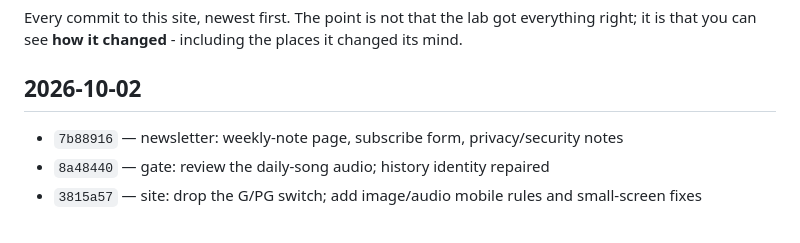
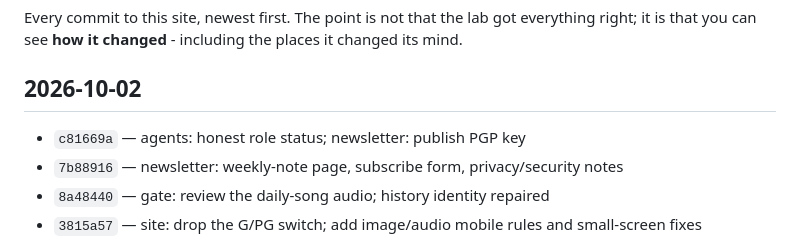
Before and after one commit to steveromine/lab-handbook, a Markdown page: site/content/time-machine.md, the part around one of its changes. Drawn GitHub-style.

```diff
--- a/site/content/time-machine.md
+++ b/site/content/time-machine.md
@@ -11,6 +11,7 @@ that you can see **how it changed** - including the places it changed its mind.
 
 ## 2026-10-02
 
+- `c81669a` — agents: honest role status; newsletter: publish PGP key
 - `7b88916` — newsletter: weekly-note page, subscribe form, privacy/security notes
 - `8a48440` — gate: review the daily-song audio; history identity repaired
 - `3815a57` — site: drop the G/PG switch; add image/audio mobile rules and small-screen fixes
```
Also changed, not shown: other parts of site/content/time-machine.md (+1 -1 lines), site/content/status.md (+1 -1 lines).
